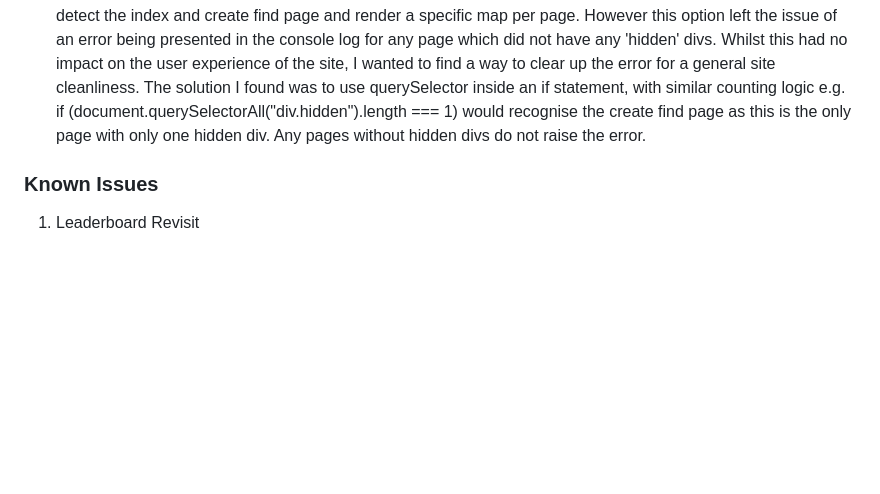
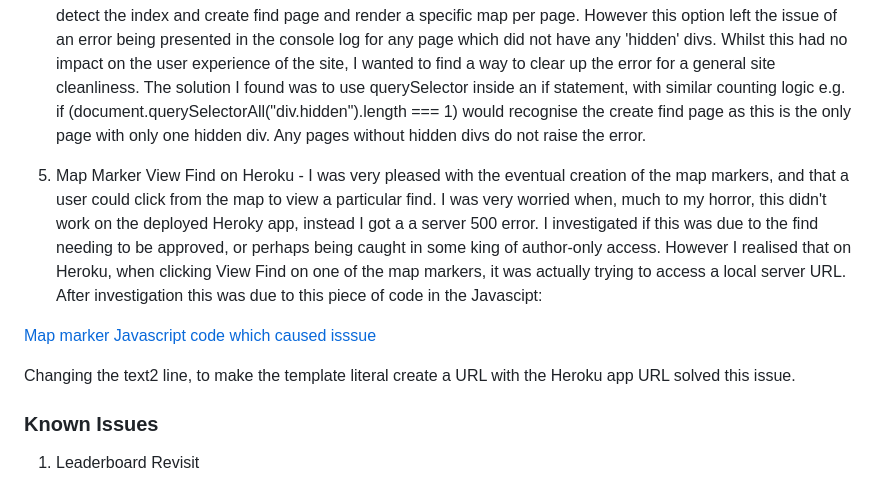
Before and after one commit to TomLiDev/mushroom-mapper, a Markdown page: TESTING.md, the part around the change. Drawn GitHub-style; blank space fills up the shorter version.

Commit message:
BUG - Fix map marker View Find error

```diff
--- a/TESTING.md
+++ b/TESTING.md
@@ -333,6 +333,12 @@ Whilst this wasn't a major issue, as view_finds was still returned, it did mean
 
 4. Triggering Map Initilisation - Oringally map initilisation was based on Javascript which looked for the number of divs that belonged to the 'hidden' class. On the index page there are multiple hidden divs to hold the data needed to create the map markers, on the create find page there is only 1. Therefore by getting the number of hidden div elements with a getElementsByClassName and using an if statement to compare the total number, JS could detect the index and create find page and render a specific map per page. However this option left the issue of an error being presented in the console log for any page which did not have any 'hidden' divs. Whilst this had no impact on the user experience of the site, I wanted to find a way to clear up the error for a general site cleanliness. The solution I found was to use querySelector inside an if statement, with similar counting logic e.g. if (document.querySelectorAll("div.hidden").length === 1) would recognise the create find page as this is the only page with only one hidden div. Any pages without hidden divs do not raise the error.
 
+5. Map Marker View Find on Heroku - I was very pleased with the eventual creation of the map markers, and that a user could click from the map to view a particular find. I was very worried when, much to my horror, this didn't work on the deployed Heroky app, instead I got a a server 500 error. I investigated if this was due to the find needing to be approved, or perhaps being caught in some king of author-only access. However I realised that on Heroku, when clicking View Find on one of the map markers, it was actually trying to access a local server URL. After investigation this was due to this piece of code in the Javascipt:
+
+[Map marker Javascript code which caused isssue](documentation/edit-delete-http-issue.PNG)
+
+Changing the text2 line, to make the template literal create a URL with the Heroku app URL solved this issue.
+
 ### Known Issues
 
 1. Leaderboard Revisit
```
Also changed, not shown: documentation/marker-find-code.PNG (added), 1 other file.
